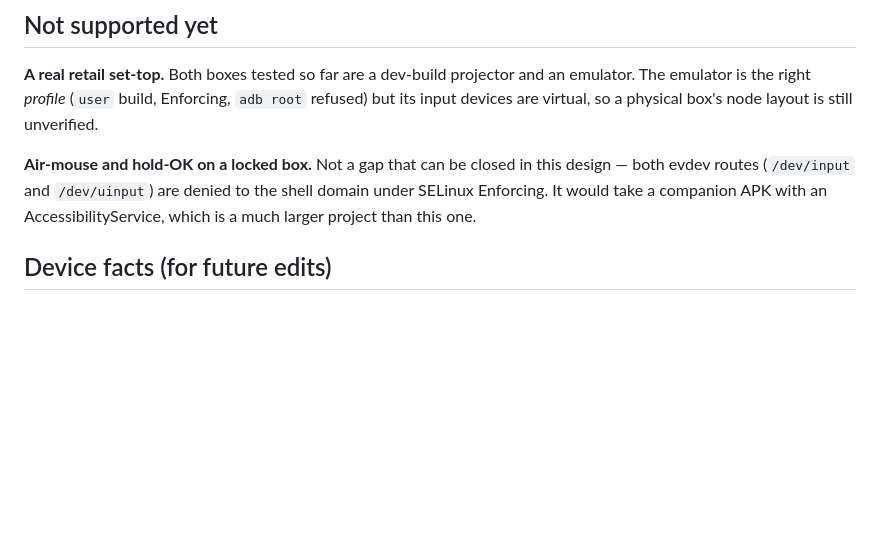
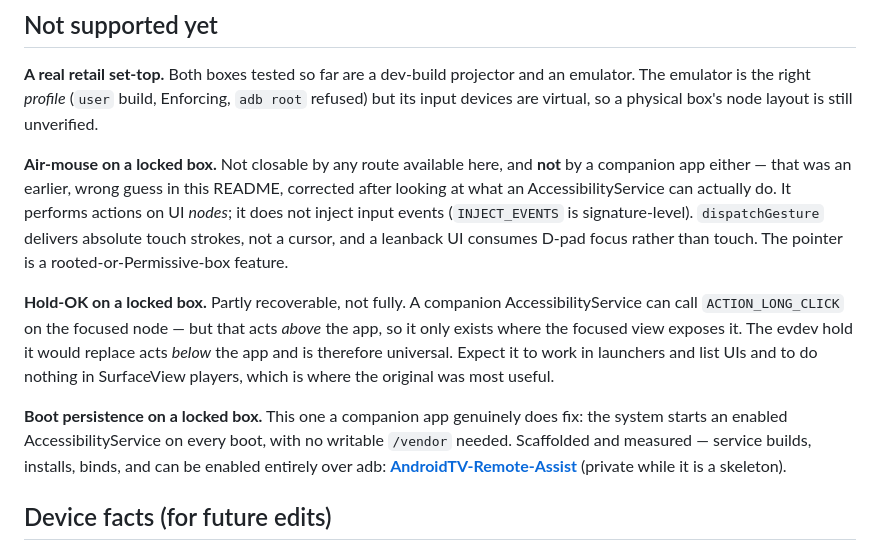
Before and after one commit to sahilas/AndroidTV-Web-Remote, a Markdown page: README.md, the part around the change. Rendered like a GitHub page; blank space fills up the shorter version.

Commit message:
docs: correct what a companion app can actually fix
This README said the air-mouse and hold-OK gaps "would take a companion
APK with an AccessibilityService". Checked that against what such a
service can do, and it was wrong on the part that mattered.

An AccessibilityService performs actions on UI nodes plus a fixed set of
global actions. It does not inject input events -- INJECT_EVENTS is
signature-level. dispatchGesture delivers absolute touch strokes, not a
cursor, and a leanback UI consumes D-pad focus rather than touch. So the
air-mouse is not recoverable on any path open to an unprivileged app,
and saying otherwise pointed a reader at a dead end.

Split the claim three ways instead: the pointer is a
rooted-or-Permissive-box feature, full stop; hold-OK is partly
recoverable but narrower, because ACTION_LONG_CLICK acts above the app
and only works where the focused view exposes it, whereas the evdev hold
acts below the app and is universal; boot persistence is genuinely
fixable, and is now the strongest reason for the companion app to exist.

Links the scaffolded repo, which builds, installs, binds
(onServiceConnected on API 31) and can be enabled entirely over adb.

Co-Authored-By: Claude Opus 5 <noreply@anthropic.com>

```diff
--- a/README.md
+++ b/README.md
@@ -695,10 +695,25 @@ break parsing — `./logs.sh` and the `/caps` endpoint are where that would show
 emulator. The emulator is the right *profile* (`user` build, Enforcing, `adb root` refused)
 but its input devices are virtual, so a physical box's node layout is still unverified.
 
-**Air-mouse and hold-OK on a locked box.** Not a gap that can be closed in this design —
-both evdev routes (`/dev/input` and `/dev/uinput`) are denied to the shell domain under
-SELinux Enforcing. It would take a companion APK with an AccessibilityService, which is a
-much larger project than this one.
+**Air-mouse on a locked box.** Not closable by any route available here, and **not** by a
+companion app either — that was an earlier, wrong guess in this README, corrected after
+looking at what an AccessibilityService can actually do. It performs actions on UI *nodes*;
+it does not inject input events (`INJECT_EVENTS` is signature-level). `dispatchGesture`
+delivers absolute touch strokes, not a cursor, and a leanback UI consumes D-pad focus rather
+than touch. The pointer is a rooted-or-Permissive-box feature.
+
+**Hold-OK on a locked box.** Partly recoverable, not fully. A companion
+AccessibilityService can call `ACTION_LONG_CLICK` on the focused node — but that acts
+*above* the app, so it only exists where the focused view exposes it. The evdev hold it
+would replace acts *below* the app and is therefore universal. Expect it to work in
+launchers and list UIs and to do nothing in SurfaceView players, which is where the original
+was most useful.
+
+**Boot persistence on a locked box.** This one a companion app genuinely does fix: the
+system starts an enabled AccessibilityService on every boot, with no writable `/vendor`
+needed. Scaffolded and measured — service builds, installs, binds, and can be enabled
+entirely over adb: **[AndroidTV-Remote-Assist](https://github.com/sahilas/AndroidTV-Remote-Assist)**
+(private while it is a skeleton).
 
 ## Device facts (for future edits)
 
```
